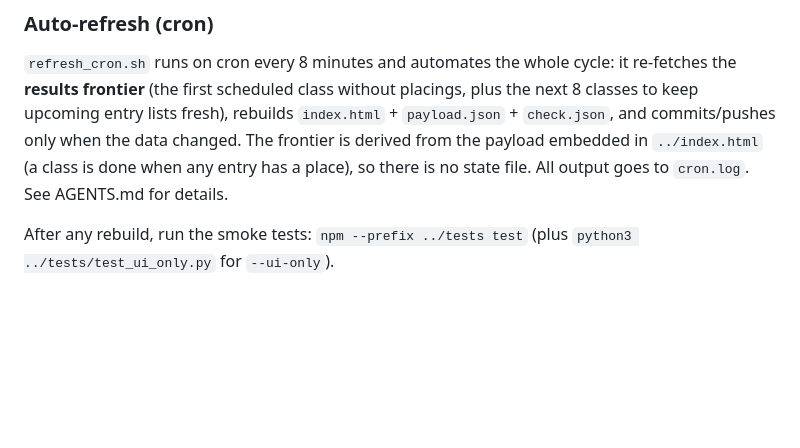
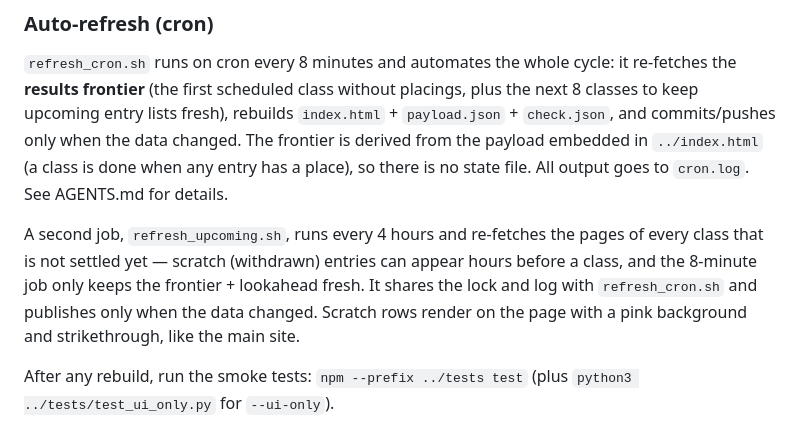
Before and after one commit to jcuzens/wchs2026, a Markdown page: refresh/README.md, the part around the change. GitHub-like rendering; blank space fills up the shorter version.

Commit message:
docs: scratch entries + 4-hour upcoming refresh

```diff
--- a/refresh/README.md
+++ b/refresh/README.md
@@ -66,5 +66,12 @@ commits/pushes only when the data changed. The frontier is derived from the payl
 no state file.
 All output goes to `cron.log`. See AGENTS.md for details.
 
+A second job, `refresh_upcoming.sh`, runs every 4 hours and re-fetches the
+pages of every class that is not settled yet — scratch (withdrawn) entries
+can appear hours before a class, and the 8-minute job only keeps the
+frontier + lookahead fresh. It shares the lock and log with `refresh_cron.sh`
+and publishes only when the data changed. Scratch rows render on the page
+with a pink background and strikethrough, like the main site.
+
 After any rebuild, run the smoke tests: `npm --prefix ../tests test`
 (plus `python3 ../tests/test_ui_only.py` for `--ui-only`).
```
Also changed, not shown: AGENTS.md (+30 -3 lines).
